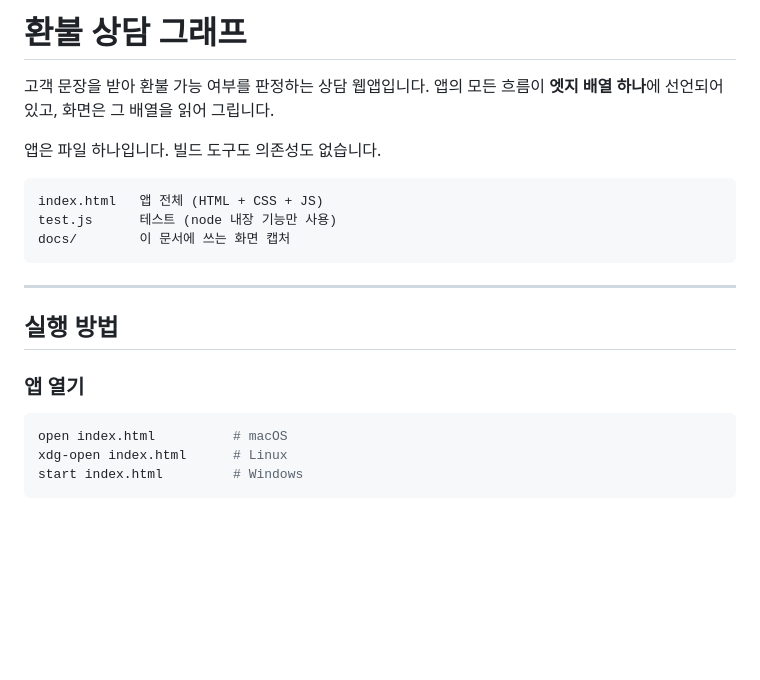
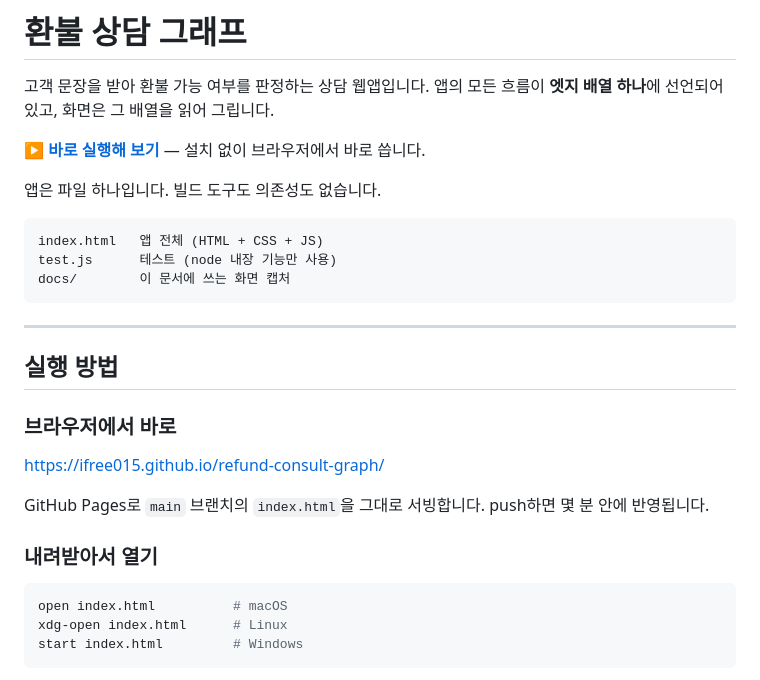
Before and after one commit to ifree015/refund-consult-graph, a Markdown page: README.md, the part around the change. Rendered like a GitHub page; blank space fills up the shorter version.

Commit message:
README에 GitHub Pages 실행 링크 추가
저장소를 공개로 바꾸고 Pages를 켰다(main 브랜치 루트). index.html이
루트에 있어 별도 빌드 설정 없이 그대로 서빙된다.

- 맨 위에 바로 실행 링크
- 「실행 방법」에 브라우저에서 바로 / 내려받아서 열기 로 구분

커밋된 비밀은 없다. API 키는 사용자가 브라우저에 직접 넣어 그 사람
localStorage에만 남고, 저장소에는 플레이스홀더뿐이다.

Co-Authored-By: Claude Opus 5 <noreply@anthropic.com>
Claude-Session: https://claude.ai/code/session_01RhRYUrG3BnXfvjJ1KXUUQf

````diff
--- a/README.md
+++ b/README.md
@@ -2,6 +2,8 @@
 
 고객 문장을 받아 환불 가능 여부를 판정하는 상담 웹앱입니다.
 앱의 모든 흐름이 **엣지 배열 하나**에 선언되어 있고, 화면은 그 배열을 읽어 그립니다.
+
+**▶ [바로 실행해 보기](https://ifree015.github.io/refund-consult-graph/)** — 설치 없이 브라우저에서 바로 씁니다.
 
 앱은 파일 하나입니다. 빌드 도구도 의존성도 없습니다.
 
@@ -15,7 +17,13 @@ docs/        이 문서에 쓰는 화면 캡처
 
 ## 실행 방법
 
-### 앱 열기
+### 브라우저에서 바로
+
+https://ifree015.github.io/refund-consult-graph/
+
+GitHub Pages로 `main` 브랜치의 `index.html`을 그대로 서빙합니다. push하면 몇 분 안에 반영됩니다.
+
+### 내려받아서 열기
 
 ```bash
 open index.html          # macOS
````
